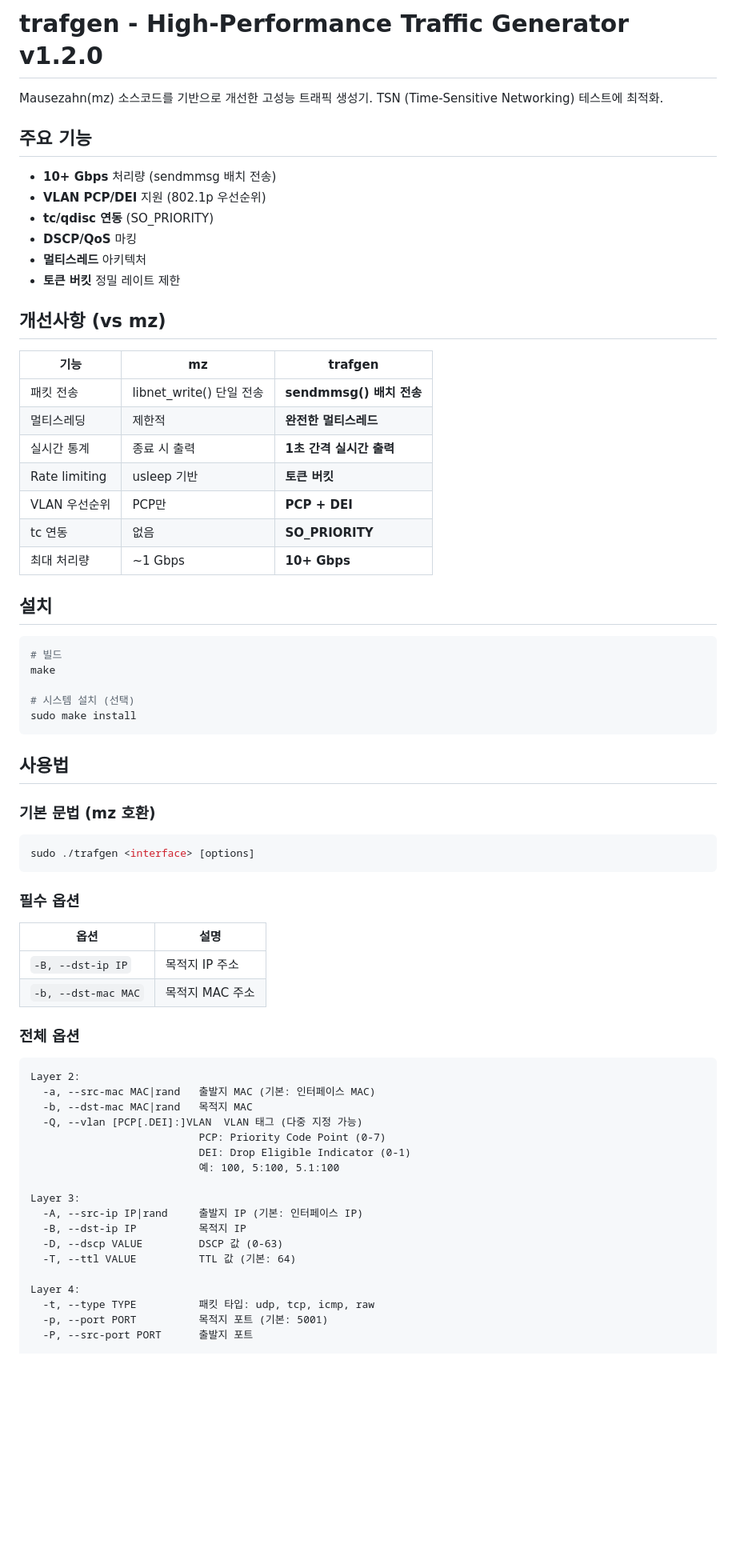
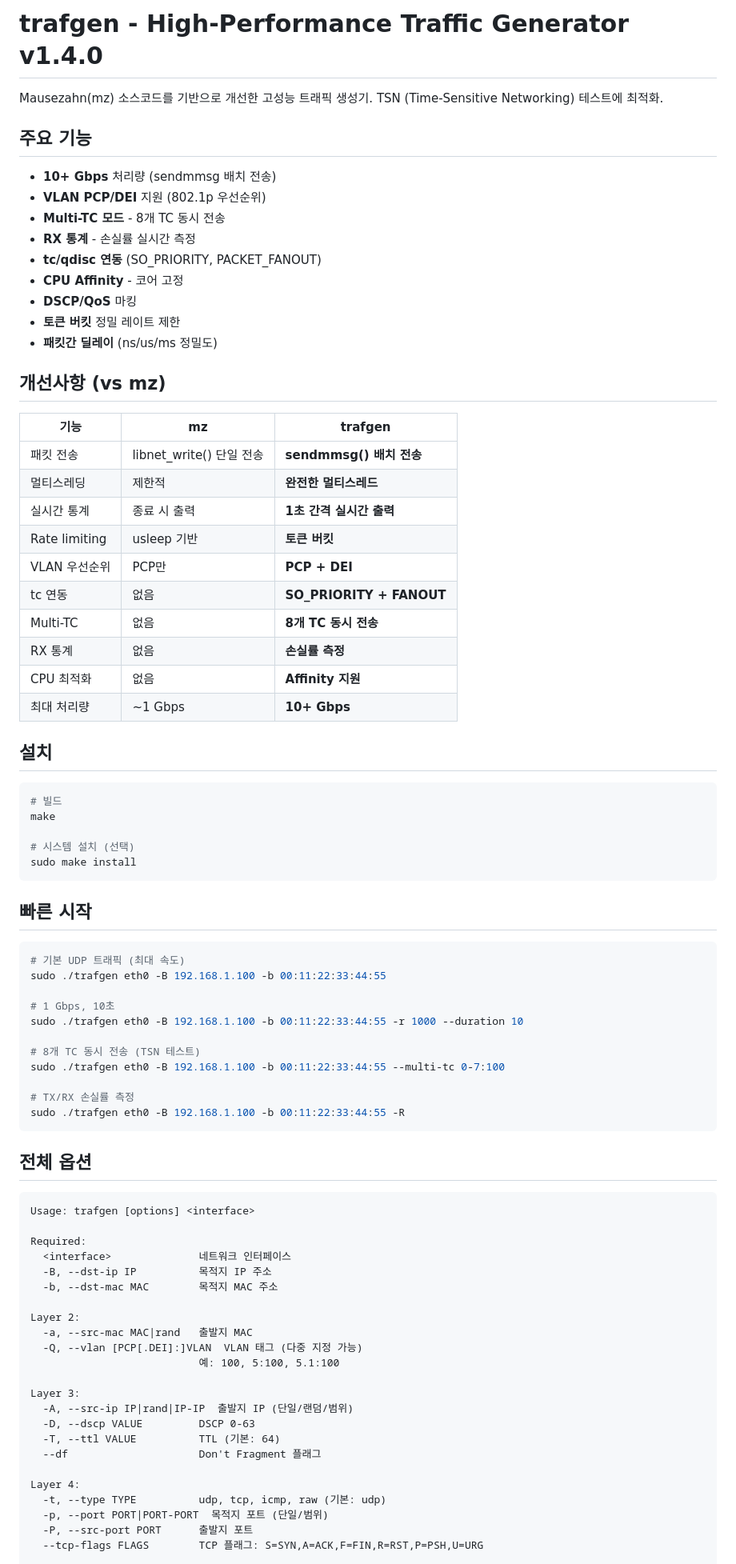
Before and after one commit to hwkim3330/traffic-generator, a Markdown page: README.md, the part around one of its changes. Shown at 80% size. Rendered like a GitHub page; blank space fills up the shorter version.

````diff
--- a/README.md
+++ b/README.md
@@ -1,4 +1,4 @@
-# trafgen - High-Performance Traffic Generator v1.2.0
+# trafgen - High-Performance Traffic Generator v1.4.0
 
 Mausezahn(mz) 소스코드를 기반으로 개선한 고성능 트래픽 생성기.
 TSN (Time-Sensitive Networking) 테스트에 최적화.
@@ -7,10 +7,13 @@ TSN (Time-Sensitive Networking) 테스트에 최적화.
 
 - **10+ Gbps** 처리량 (sendmmsg 배치 전송)
 - **VLAN PCP/DEI** 지원 (802.1p 우선순위)
-- **tc/qdisc 연동** (SO_PRIORITY)
+- **Multi-TC 모드** - 8개 TC 동시 전송
+- **RX 통계** - 손실률 실시간 측정
+- **tc/qdisc 연동** (SO_PRIORITY, PACKET_FANOUT)
+- **CPU Affinity** - 코어 고정
 - **DSCP/QoS** 마킹
-- **멀티스레드** 아키텍처
 - **토큰 버킷** 정밀 레이트 제한
+- **패킷간 딜레이** (ns/us/ms 정밀도)
 
 ## 개선사항 (vs mz)
 
@@ -21,7 +24,10 @@ TSN (Time-Sensitive Networking) 테스트에 최적화.
 | 실시간 통계 | 종료 시 출력 | **1초 간격 실시간 출력** |
 | Rate limiting | usleep 기반 | **토큰 버킷** |
 | VLAN 우선순위 | PCP만 | **PCP + DEI** |
-| tc 연동 | 없음 | **SO_PRIORITY** |
+| tc 연동 | 없음 | **SO_PRIORITY + FANOUT** |
+| Multi-TC | 없음 | **8개 TC 동시 전송** |
+| RX 통계 | 없음 | **손실률 측정** |
+| CPU 최적화 | 없음 | **Affinity 지원** |
 | 최대 처리량 | ~1 Gbps | **10+ Gbps** |
 
 ## 설치
@@ -34,41 +40,47 @@ make
 sudo make install
 ```
 
-## 사용법
-
-### 기본 문법 (mz 호환)
+## 빠른 시작
 
 ```bash
-sudo ./trafgen <interface> [options]
+# 기본 UDP 트래픽 (최대 속도)
+sudo ./trafgen eth0 -B 192.168.1.100 -b 00:11:22:33:44:55
+
+# 1 Gbps, 10초
+sudo ./trafgen eth0 -B 192.168.1.100 -b 00:11:22:33:44:55 -r 1000 --duration 10
+
+# 8개 TC 동시 전송 (TSN 테스트)
+sudo ./trafgen eth0 -B 192.168.1.100 -b 00:11:22:33:44:55 --multi-tc 0-7:100
+
+# TX/RX 손실률 측정
+sudo ./trafgen eth0 -B 192.168.1.100 -b 00:11:22:33:44:55 -R
 ```
 
-### 필수 옵션
-
-| 옵션 | 설명 |
-|------|------|
-| `-B, --dst-ip IP` | 목적지 IP 주소 |
-| `-b, --dst-mac MAC` | 목적지 MAC 주소 |
-
-### 전체 옵션
+## 전체 옵션
 
 ```
+Usage: trafgen [options] <interface>
+
+Required:
+  <interface>              네트워크 인터페이스
+  -B, --dst-ip IP          목적지 IP 주소
+  -b, --dst-mac MAC        목적지 MAC 주소
+
 Layer 2:
-  -a, --src-mac MAC|rand   출발지 MAC (기본: 인터페이스 MAC)
-  -b, --dst-mac MAC|rand   목적지 MAC
+  -a, --src-mac MAC|rand   출발지 MAC
   -Q, --vlan [PCP[.DEI]:]VLAN  VLAN 태그 (다중 지정 가능)
-                           PCP: Priority Code Point (0-7)
-                           DEI: Drop Eligible Indicator (0-1)
                            예: 100, 5:100, 5.1:100
 
 Layer 3:
-  -A, --src-ip IP|rand     출발지 IP (기본: 인터페이스 IP)
-  -B, --dst-ip IP          목적지 IP
-  -D, --dscp VALUE         DSCP 값 (0-63)
-  -T, --ttl VALUE          TTL 값 (기본: 64)
+  -A, --src-ip IP|rand|IP-IP  출발지 IP (단일/랜덤/범위)
+  -D, --dscp VALUE         DSCP 0-63
+  -T, --ttl VALUE          TTL (기본: 64)
+  --df                     Don't Fragment 플래그
 
 Layer 4:
-  -t, --type TYPE          패킷 타입: udp, tcp, icmp, raw
-  -p, --port PORT          목적지 포트 (기본: 5001)
+  -t, --type TYPE          udp, tcp, icmp, raw (기본: udp)
+  -p, --port PORT|PORT-PORT  목적지 포트 (단일/범위)
   -P, --src-port PORT      출발지 포트
+  --tcp-flags FLAGS        TCP 플래그: S=SYN,A=ACK,F=FIN,R=RST,P=PSH,U=URG
 
 Traffic Control:
````
Also changed, not shown: other parts of README.md (+149 -91 lines).
